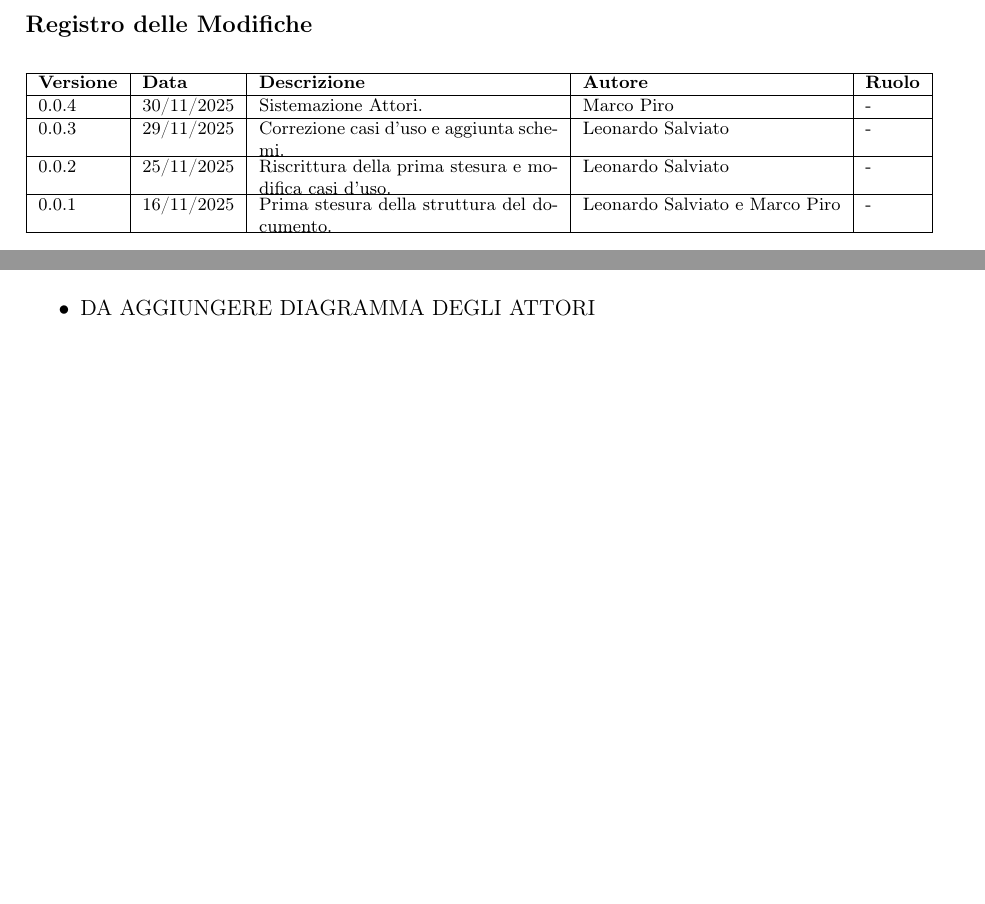
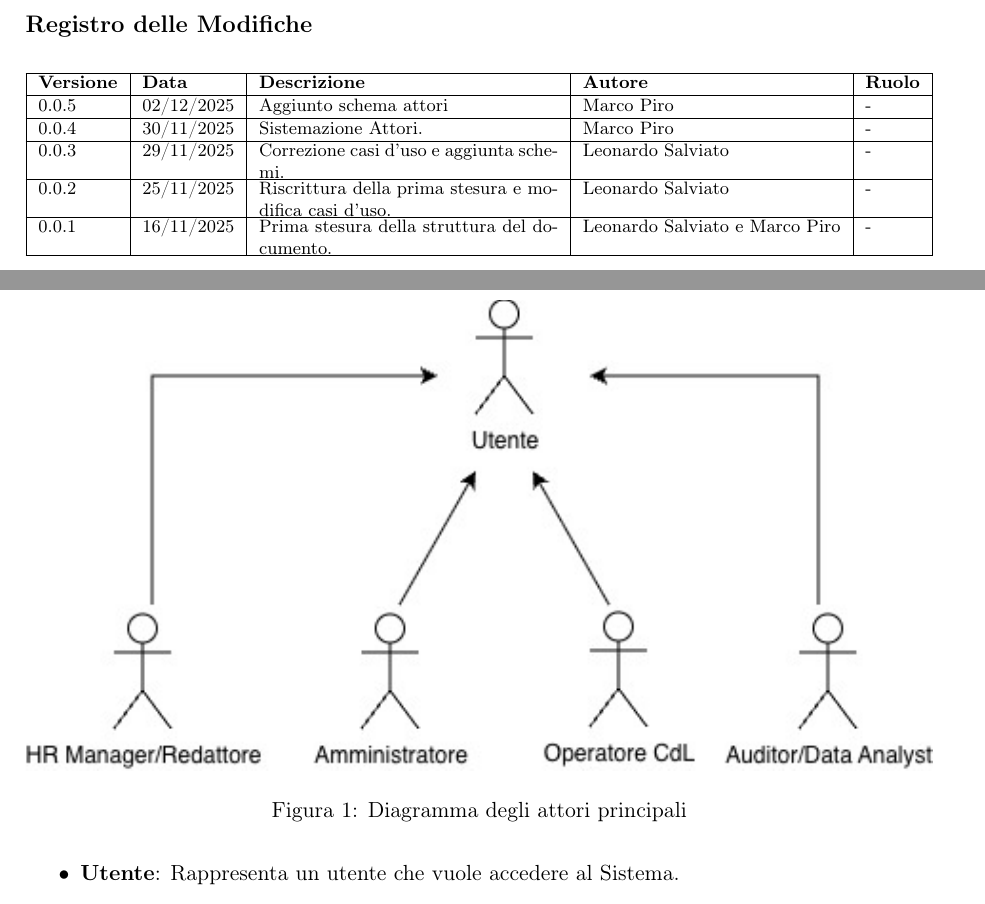
Before and after one commit to BugBustersUnipd/DocumentazioneSWE, a LaTeX document (RTB/ANALISI DEI REQUISITI/analisi_dei_requisiti.tex): two parts of pages 2 and 8 of 26 before the commit and two parts of pages 2 and 9 of 27 after it, joined at a grey line, cut so that both start at the same text, the shorter picture padded with empty space. Compiled offline with pdfLaTeX.

Commit message:
Aggiunto schema attori

```diff
--- a/RTB/ANALISI DEI REQUISITI/analisi_dei_requisiti.tex
+++ b/RTB/ANALISI DEI REQUISITI/analisi_dei_requisiti.tex
@@ -88,9 +88,15 @@ Questo documento contiene le Norme di Progetto seguite dal team \textbf{BugBuste
 \hline
 \textbf{Versione} & \textbf{Data} & \textbf{Descrizione} & \textbf{Autore} & \textbf{Ruolo} \\
 \hline
+0.0.5 & 02/12/2025 &
+\begin{minipage}[t]{\linewidth}
+Aggiunto schema attori
+\end{minipage}
+& Marco Piro & - \\
+\hline
 0.0.4 & 30/11/2025 &
 \begin{minipage}[t]{\linewidth}
-Sistemazione Attori.
+    Sistemazione Attori.
 \end{minipage}
 & Marco Piro & - \\
 \hline
@@ -369,8 +375,13 @@ d’Uso potrebbe essere incluso da un altro caso d’uso «principale».
 
 \subsection{Attori}
 Di seguito sono esposti gli attori utilizzati:
+\begin{figure}[H]
+    \centering
+    \includegraphics[width=1\textwidth]{Diagrammi casi d'uso/diagramma_attori.jpg}
+    \caption{Diagramma degli attori principali}
+\end{figure}
 \begin{itemize}
-    \item DA AGGIUNGERE DIAGRAMMA DEGLI ATTORI
+    \item \textbf{Utente}: Rappresenta un utente che vuole accedere al Sistema.
     \item \textbf{HR Manager}: È la figura responsabile della comunicazione interna. Utilizza il modulo AI Assistant per generare, revisionare e pubblicare messaggi o avvisi rivolti ai dipendenti, definendone tono e stile.
     \item Redattore:
     \item \textbf{Data Analyst}: Figura incaricata di monitorare le prestazioni. Accede alle dashboard di analisi per consultare le statistiche di utilizzo, i rating di qualità dei contenuti generati e i KPI del riconoscimento documentale.
```
Also changed, not shown: RTB/ANALISI DEI REQUISITI/Diagrammi casi d'uso/diagramma_attori.jpg (added), RTB/ANALISI DEI REQUISITI/analisi_dei_requisiti.pdf.
